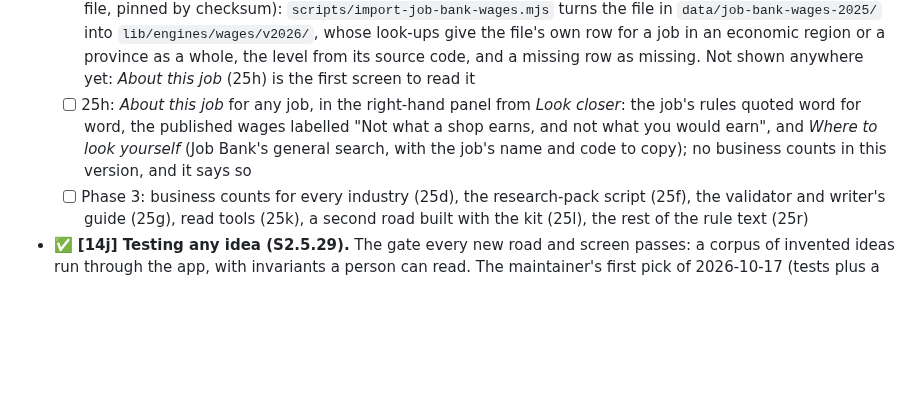
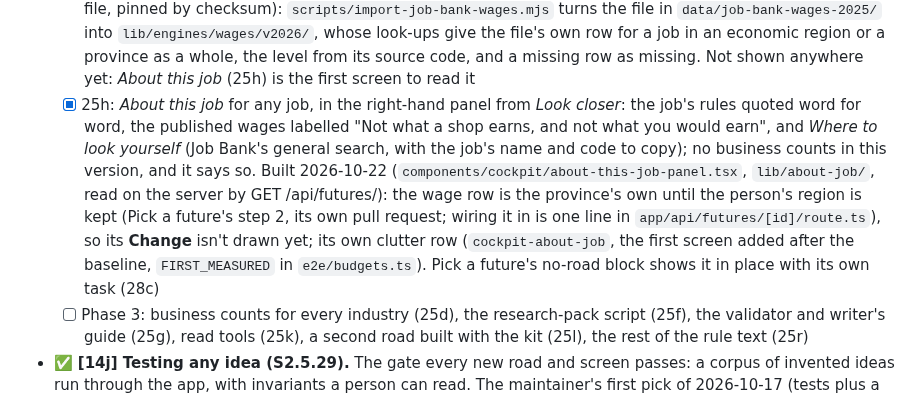
Before and after one commit to Dot-Ami/dotami, a Markdown page: docs/task-list.md, the part around the change. Rendered like a GitHub page; blank space fills up the shorter version.

```diff
--- a/docs/task-list.md
+++ b/docs/task-list.md
@@ -373,10 +373,15 @@ placed in phase 3.
     `data/job-bank-wages-2025/` into `lib/engines/wages/v2026/`, whose look-ups give the file's own row for a
     job in an economic region or a province as a whole, the level from its source code, and a missing row as
     missing. Not shown anywhere yet: *About this job* (25h) is the first screen to read it
-  - [ ] 25h: *About this job* for any job, in the right-hand panel from *Look closer*: the job's rules quoted
+  - [x] 25h: *About this job* for any job, in the right-hand panel from *Look closer*: the job's rules quoted
     word for word, the published wages labelled "Not what a shop earns, and not what you would earn", and
     *Where to look yourself* (Job Bank's general search, with the job's name and code to copy); no business
-    counts in this version, and it says so
+    counts in this version, and it says so. Built 2026-10-22 (`components/cockpit/about-this-job-panel.tsx`,
+    `lib/about-job/`, read on the server by GET /api/futures/<id>): the wage row is the province's own until
+    the person's region is kept (Pick a future's step 2, its own pull request; wiring it in is one line in
+    `app/api/futures/[id]/route.ts`), so its **Change** isn't drawn yet; its own clutter row
+    (`cockpit-about-job`, the first screen added after the baseline, `FIRST_MEASURED` in `e2e/budgets.ts`).
+    Pick a future's no-road block shows it in place with its own task (28c)
   - [ ] Phase 3: business counts for every industry (25d), the research-pack script (25f), the validator and
     writer's guide (25g), read tools (25k), a second road built with the kit (25l), the rest of the rule text
     (25r)
```
Also changed, not shown: CHANGELOG.md (+15 -0 lines), docs/ui-spec/README.md (+7 -4 lines), docs/media/phase-2/about-this-job-cabinetmakers-1280.png (added), docs/media/phase-2/about-this-job-cabinetmakers-375.png (added), docs/media/phase-2/about-this-job-cabinetmakers-768.png (added), docs/media/phase-2/about-this-job-ontario-1280.png (added), docs/media/phase-2/about-this-job-ontario-375.png (added), docs/media/phase-2/about-this-job-ontario-768.png (added), 1 other file.
